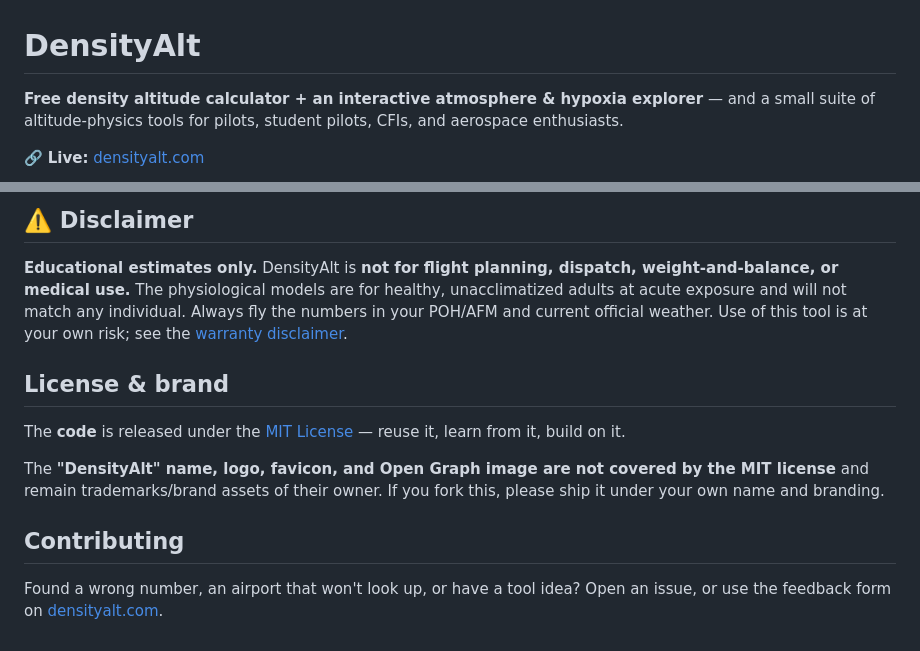
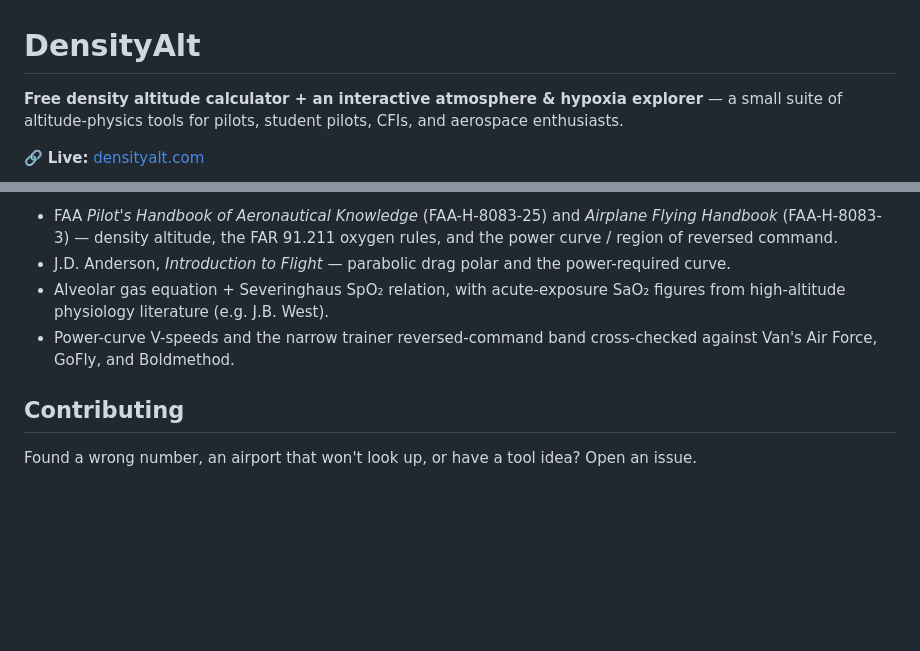
Before and after one commit to levansula23/DensityAlt, a Markdown page: README.md, 2 parts joined by grey strips. Rendered like a GitHub page; blank space fills up the shorter version.

```diff
--- a/README.md
+++ b/README.md
@@ -1,6 +1,6 @@
 # DensityAlt
 
-**Free density altitude calculator + an interactive atmosphere & hypoxia explorer** — and a small suite of altitude-physics tools for pilots, student pilots, CFIs, and aerospace enthusiasts.
+**Free density altitude calculator + an interactive atmosphere & hypoxia explorer** — a small suite of altitude-physics tools for pilots, student pilots, CFIs, and aerospace enthusiasts.
 
 🔗 **Live:** [densityalt.com](https://densityalt.com)
 
@@ -76,14 +44,9 @@ Full references (FAA *Pilot's Handbook of Aeronautical Knowledge* and *Airplane
 
-## ⚠️ Disclaimer
-
-**Educational estimates only.** DensityAlt is **not for flight planning, dispatch, weight-and-balance, or medical use.** The physiological models are for healthy, unacclimatized adults at acute exposure and will not match any individual. Always fly the numbers in your POH/AFM and current official weather. Use of this tool is at your own risk; see the [warranty disclaimer](LICENSE).
-
-## License & brand
-
-The **code** is released under the [MIT License](LICENSE) — reuse it, learn from it, build on it.
-
-The **"DensityAlt" name, logo, favicon, and Open Graph image are not covered by the MIT license** and remain trademarks/brand assets of their owner. If you fork this, please ship it under your own name and branding.
+- FAA *Pilot's Handbook of Aeronautical Knowledge* (FAA-H-8083-25) and *Airplane Flying Handbook* (FAA-H-8083-3) — density altitude, the FAR 91.211 oxygen rules, and the power curve / region of reversed command.
+- J.D. Anderson, *Introduction to Flight* — parabolic drag polar and the power-required curve.
+- Alveolar gas equation + Severinghaus SpO₂ relation, with acute-exposure SaO₂ figures from high-altitude physiology literature (e.g. J.B. West).
+- Power-curve V-speeds and the narrow trainer reversed-command band cross-checked against Van's Air Force, GoFly, and Boldmethod.
 
 ## Contributing
 
-Found a wrong number, an airport that won't look up, or have a tool idea? Open an issue, or use the feedback form on [densityalt.com](https://densityalt.com).
+Found a wrong number, an airport that won't look up, or have a tool idea? Open an issue.
```
Also changed, not shown: other parts of README.md (+17 -49 lines).
